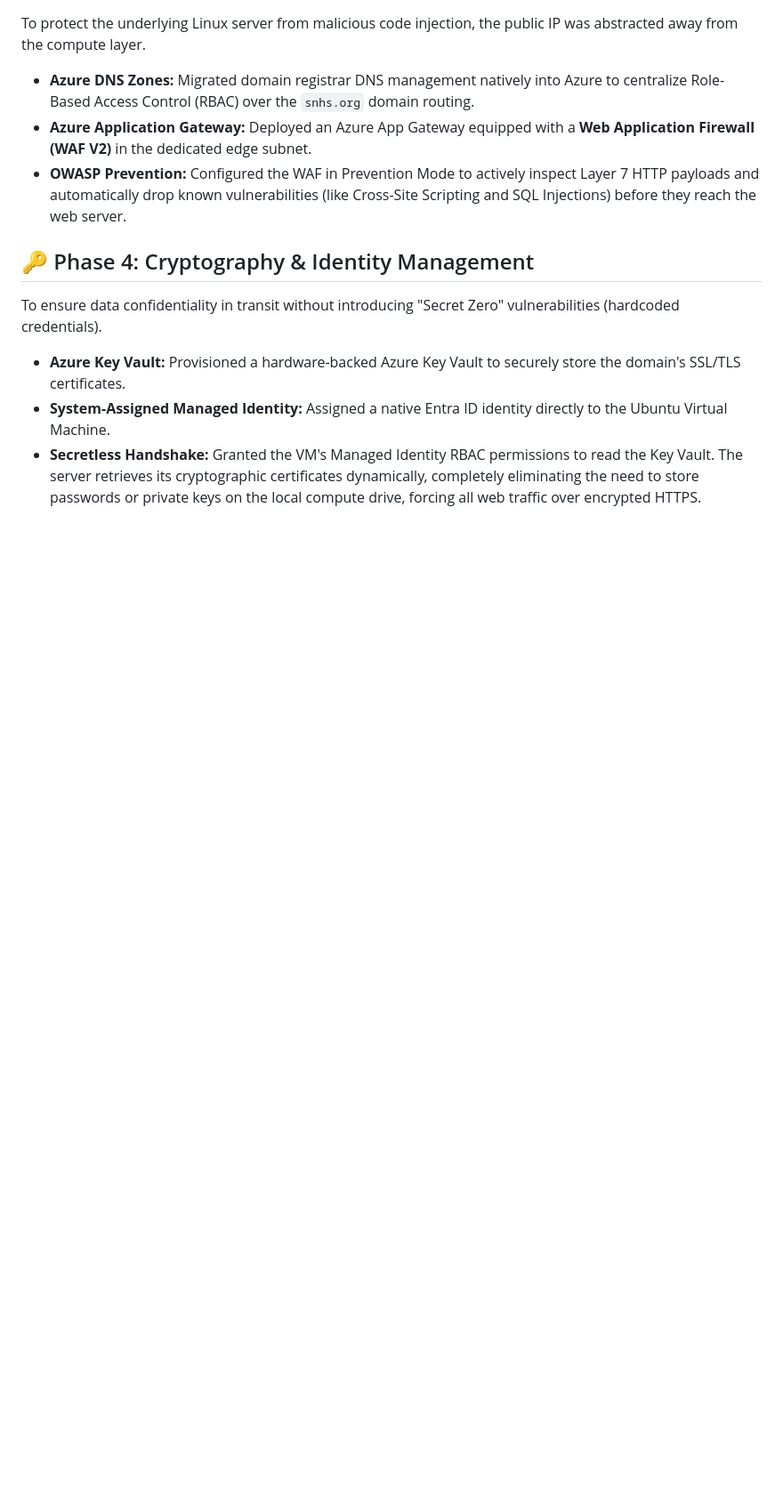
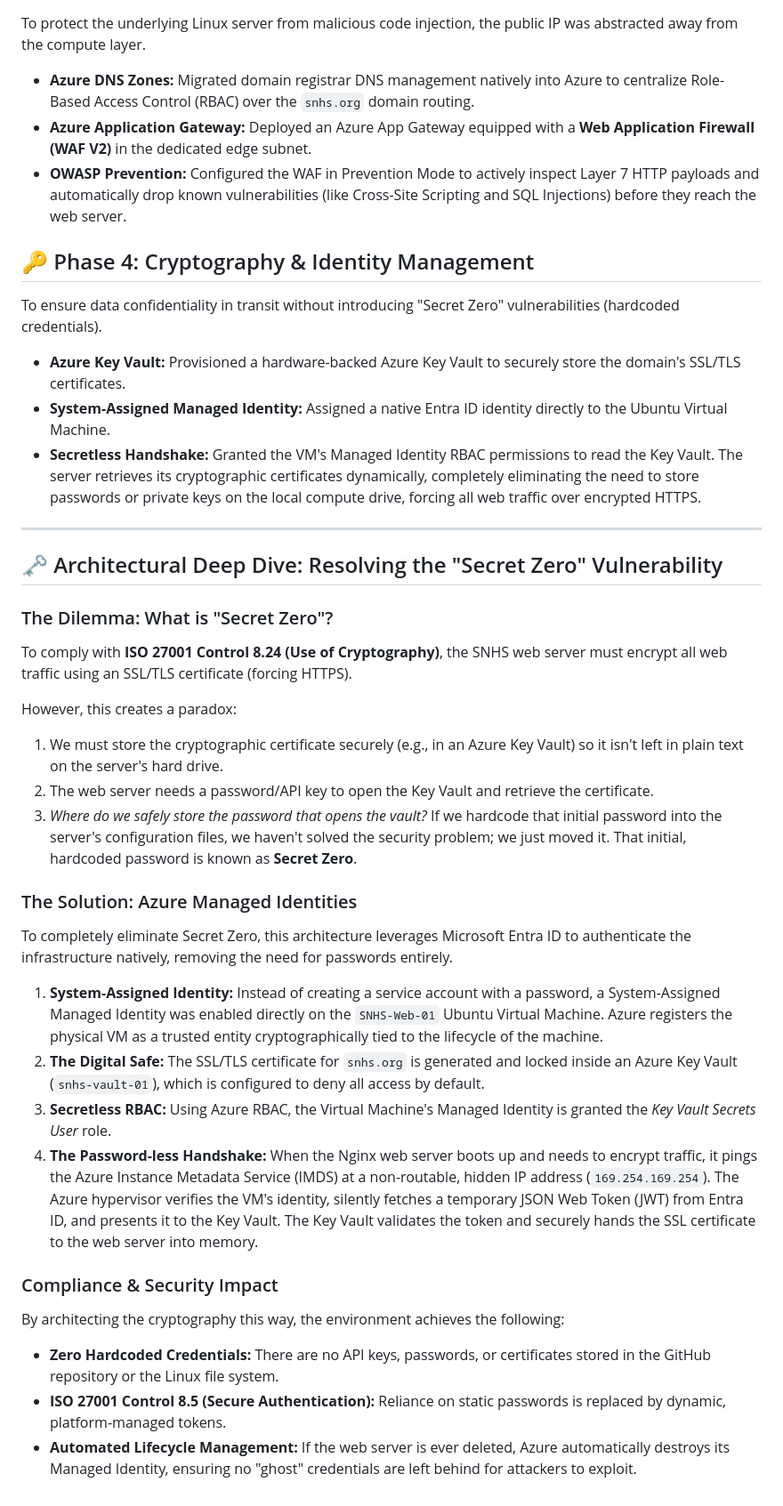
Before and after one commit to aznp17/SNHS, a Markdown page: SNHS-Secure-Web-Architecture.md, the part around the change. Shown at 89% size. GitHub-like rendering; blank space fills up the shorter version.

Commit message:
Document 'Secret Zero' vulnerability and Azure solution
Added a detailed architectural explanation addressing the 'Secret Zero' vulnerability and the solution using Azure Managed Identities.

```diff
--- a/SNHS-Secure-Web-Architecture.md
+++ b/SNHS-Secure-Web-Architecture.md
@@ -46,3 +46,29 @@ To ensure data confidentiality in transit without introducing "Secret Zero" vuln
 * **Azure Key Vault:** Provisioned a hardware-backed Azure Key Vault to securely store the domain's SSL/TLS certificates.
 * **System-Assigned Managed Identity:** Assigned a native Entra ID identity directly to the Ubuntu Virtual Machine.
 * **Secretless Handshake:** Granted the VM's Managed Identity RBAC permissions to read the Key Vault. The server retrieves its cryptographic certificates dynamically, completely eliminating the need to store passwords or private keys on the local compute drive, forcing all web traffic over encrypted HTTPS.
+
+---
+
+## 🗝️ Architectural Deep Dive: Resolving the "Secret Zero" Vulnerability
+
+### The Dilemma: What is "Secret Zero"?
+To comply with **ISO 27001 Control 8.24 (Use of Cryptography)**, the SNHS web server must encrypt all web traffic using an SSL/TLS certificate (forcing HTTPS).
+
+However, this creates a paradox:
+1. We must store the cryptographic certificate securely (e.g., in an Azure Key Vault) so it isn't left in plain text on the server's hard drive.
+2. The web server needs a password/API key to open the Key Vault and retrieve the certificate.
+3. *Where do we safely store the password that opens the vault?* If we hardcode that initial password into the server's configuration files, we haven't solved the security problem; we just moved it. That initial, hardcoded password is known as **Secret Zero**.
+
+### The Solution: Azure Managed Identities
+To completely eliminate Secret Zero, this architecture leverages Microsoft Entra ID to authenticate the infrastructure natively, removing the need for passwords entirely.
+
+1. **System-Assigned Identity:** Instead of creating a service account with a password, a System-Assigned Managed Identity was enabled directly on the `SNHS-Web-01` Ubuntu Virtual Machine. Azure registers the physical VM as a trusted entity cryptographically tied to the lifecycle of the machine.
+2. **The Digital Safe:** The SSL/TLS certificate for `snhs.org` is generated and locked inside an Azure Key Vault (`snhs-vault-01`), which is configured to deny all access by default.
+3. **Secretless RBAC:** Using Azure RBAC, the Virtual Machine's Managed Identity is granted the *Key Vault Secrets User* role.
+4. **The Password-less Handshake:** When the Nginx web server boots up and needs to encrypt traffic, it pings the Azure Instance Metadata Service (IMDS) at a non-routable, hidden IP address (`169.254.169.254`). The Azure hypervisor verifies the VM's identity, silently fetches a temporary JSON Web Token (JWT) from Entra ID, and presents it to the Key Vault. The Key Vault validates the token and securely hands the SSL certificate to the web server into memory.
+
+### Compliance & Security Impact
+By architecting the cryptography this way, the environment achieves the following:
+* **Zero Hardcoded Credentials:** There are no API keys, passwords, or certificates stored in the GitHub repository or the Linux file system.
+* **ISO 27001 Control 8.5 (Secure Authentication):** Reliance on static passwords is replaced by dynamic, platform-managed tokens.
+* **Automated Lifecycle Management:** If the web server is ever deleted, Azure automatically destroys its Managed Identity, ensuring no "ghost" credentials are left behind for attackers to exploit.
```
